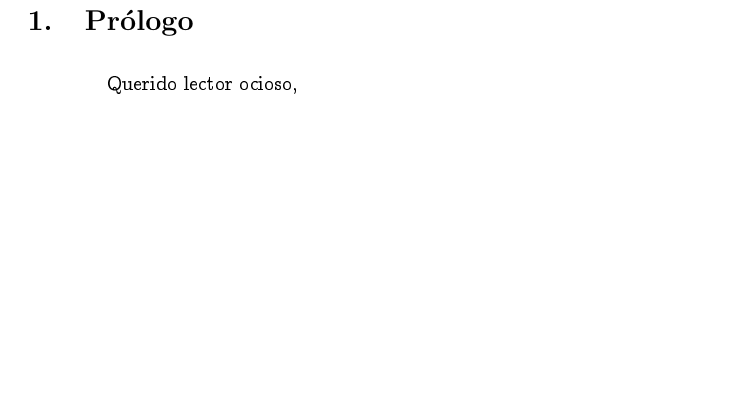
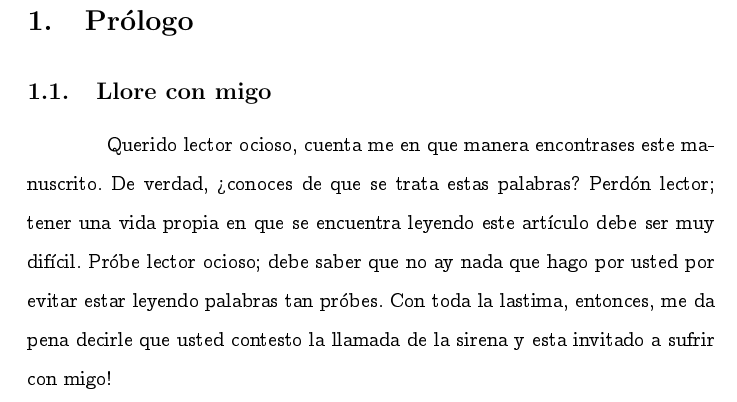
Before and after one commit to sguzman/articles, a LaTeX document (articles/que-es-matematica/que-es-matematica.tex): part of page 5 of 5, cut so that both start at the same text, the shorter picture padded with empty space. Compiled offline with pdfLaTeX.

Commit message:
working on my spanish article

```diff
--- a/articles/que-es-matematica/que-es-matematica.tex
+++ b/articles/que-es-matematica/que-es-matematica.tex
@@ -78,5 +78,7 @@
 	\pagebreak
 
 	\section{Prólogo}
-	Querido lector ocioso,
+	\subsection{Llore con migo}
+	Querido lector ocioso, cuenta me en que manera encontrases este manuscrito. De verdad, \mbox{?`}conoces de que se trata estas palabras? Perdón lector; tener una vida propia en que se encuentra leyendo este art\'{i}culo debe ser muy difícil. Pr\'{o}be lector ocioso; debe saber que no ay nada que hago por usted por evitar estar leyendo palabras tan pr\'{o}bes. Con toda la lastima, entonces, me da pena decirle que usted contesto la llamada de la sirena y esta invitado a sufrir con migo!
+
 \end{document}
```
